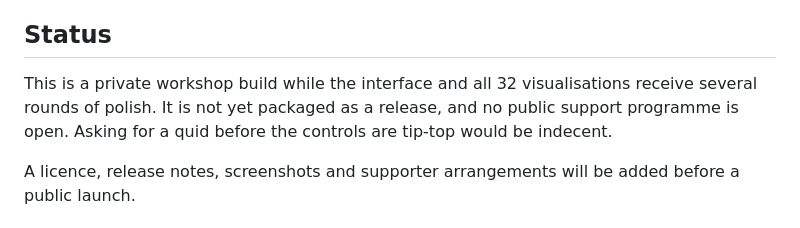
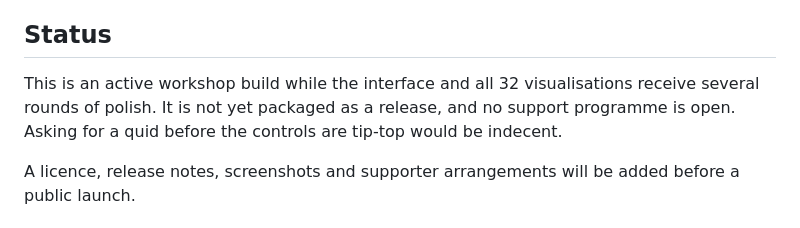
Before and after one commit to AndyJMyers/32-Visualisations, a Markdown page: README.md, the part around the change. GitHub-like rendering.

Commit message:
Update README for public repository

```diff
--- a/README.md
+++ b/README.md
@@ -86,10 +86,10 @@ browsers that support the File System Access API.
 
 ## Status
 
-This is a private workshop build while the interface and all 32 visualisations
+This is an active workshop build while the interface and all 32 visualisations
 receive several rounds of polish. It is not yet packaged as a release, and no
-public support programme is open. Asking for a quid before the controls are
-tip-top would be indecent.
+support programme is open. Asking for a quid before the controls are tip-top
+would be indecent.
 
 A licence, release notes, screenshots and supporter arrangements will be added
 before a public launch.
```
